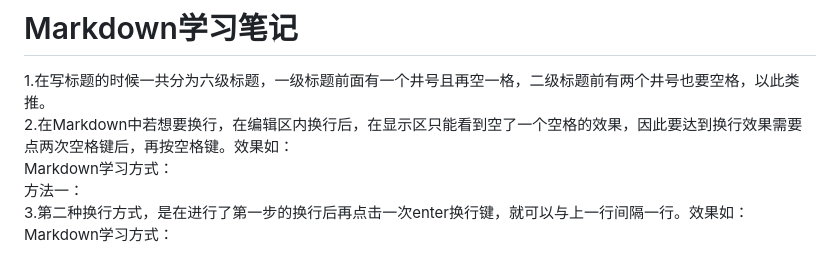
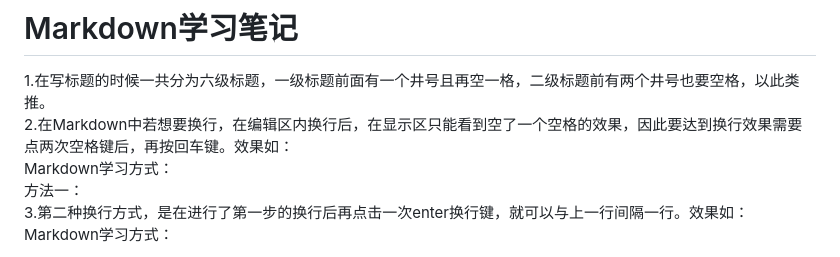
Before and after one commit to lyh0924/Tasks-, a Markdown page: Markdown学习笔记.md, the part around the change. GitHub-like rendering.

```diff
--- a/Markdown学习笔记.md
+++ b/Markdown学习笔记.md
@@ -1,6 +1,6 @@
 # Markdown学习笔记
 1.在写标题的时候一共分为六级标题，一级标题前面有一个井号且再空一格，二级标题前有两个井号也要空格，以此类推。
-2.在Markdown中若想要换行，在编辑区内换行后，在显示区只能看到空了一个空格的效果，因此要达到换行效果需要点两次空格键后，再按空格键。效果如：
+2.在Markdown中若想要换行，在编辑区内换行后，在显示区只能看到空了一个空格的效果，因此要达到换行效果需要点两次空格键后，再按回车键。效果如：
 Markdown学习方式：
 方法一：
 3.第二种换行方式，是在进行了第一步的换行后再点击一次enter换行键，就可以与上一行间隔一行。效果如：
```
